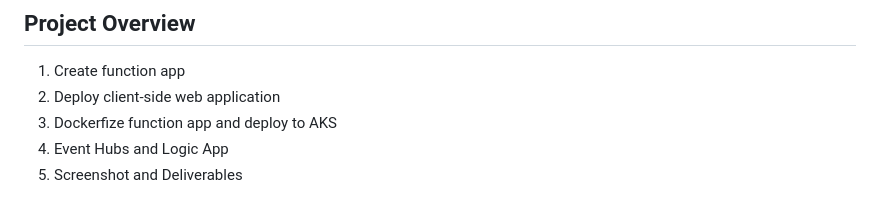
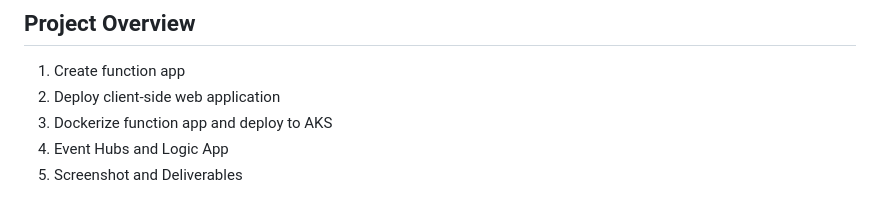
Before and after one commit to schildner/udacity-nd081-project2-neighborly-app, a Markdown page: README.md, the part around the change. Drawn GitHub-style.

Commit message:
Typo in readme.

```diff
--- a/README.md
+++ b/README.md
@@ -6,7 +6,7 @@ See the full [project instructions](https://github.com/udacity/nd081-c2-Building
 
 1. Create function app
 2. Deploy client-side web application
-3. Dockerfize function app and deploy to AKS
+3. Dockerize function app and deploy to AKS
 4. Event Hubs and Logic App
 5. Screenshot and Deliverables
 
```
